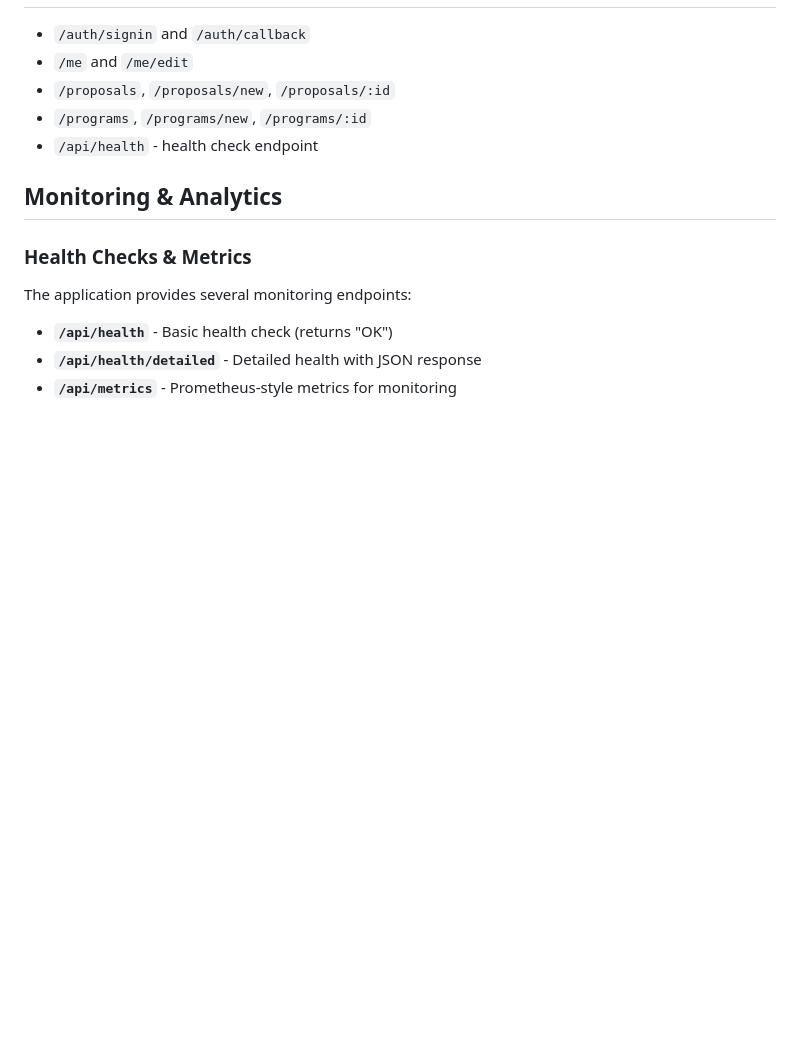
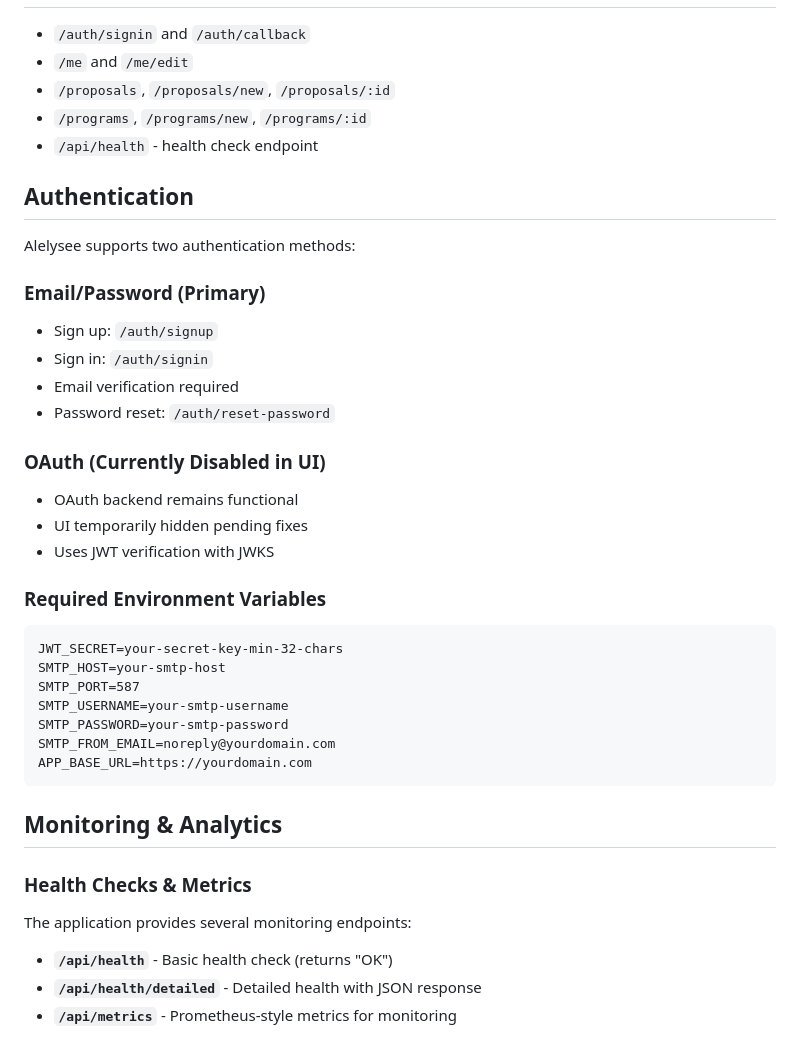
Before and after one commit to JMirval/alelysee, a Markdown page: README.md, the part around the change. Rendered like a GitHub page; blank space fills up the shorter version.

Commit message:
docs: add authentication documentation to README
- Document email/password authentication as primary method
- Note OAuth backend functional but UI temporarily disabled
- List required environment variables for auth system
- Add routes for signup, signin, email verification, password reset

Co-Authored-By: Claude Sonnet 4.5 <noreply@anthropic.com>

````diff
--- a/README.md
+++ b/README.md
@@ -76,6 +76,32 @@ make docker-run
 - `/programs`, `/programs/new`, `/programs/:id`
 - `/api/health` - health check endpoint
 
+## Authentication
+
+Alelysee supports two authentication methods:
+
+### Email/Password (Primary)
+- Sign up: `/auth/signup`
+- Sign in: `/auth/signin`
+- Email verification required
+- Password reset: `/auth/reset-password`
+
+### OAuth (Currently Disabled in UI)
+- OAuth backend remains functional
+- UI temporarily hidden pending fixes
+- Uses JWT verification with JWKS
+
+### Required Environment Variables
+```
+JWT_SECRET=your-secret-key-min-32-chars
+SMTP_HOST=your-smtp-host
+SMTP_PORT=587
+SMTP_USERNAME=your-smtp-username
+SMTP_PASSWORD=your-smtp-password
+SMTP_FROM_EMAIL=noreply@yourdomain.com
+APP_BASE_URL=https://yourdomain.com
+```
+
 ## Monitoring & Analytics
 
 ### Health Checks & Metrics
````
